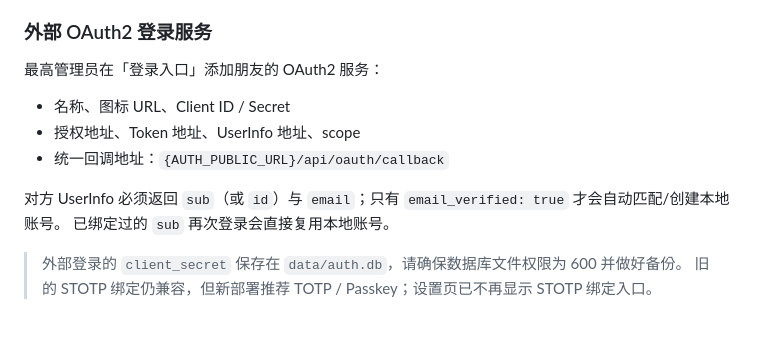
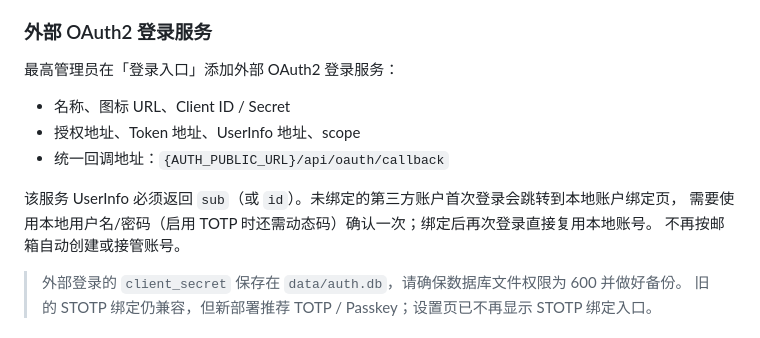
Before and after one commit to Ender-Drate/STOTP, a Markdown page: auth-center/README.md, the part around one of its changes. Rendered like a GitHub page.

```diff
--- a/auth-center/README.md
+++ b/auth-center/README.md
@@ -107,14 +107,15 @@ location / {
 
 ### 外部 OAuth2 登录服务
 
-最高管理员在「登录入口」添加朋友的 OAuth2 服务：
+最高管理员在「登录入口」添加外部 OAuth2 登录服务：
 
 - 名称、图标 URL、Client ID / Secret
 - 授权地址、Token 地址、UserInfo 地址、scope
 - 统一回调地址：`{AUTH_PUBLIC_URL}/api/oauth/callback`
 
-对方 UserInfo 必须返回 `sub`（或 `id`）与 `email`；只有 `email_verified: true` 才会自动匹配/创建本地账号。
-已绑定过的 `sub` 再次登录会直接复用本地账号。
+该服务 UserInfo 必须返回 `sub`（或 `id`）。未绑定的第三方账户首次登录会跳转到本地账户绑定页，
+需要使用本地用户名/密码（启用 TOTP 时还需动态码）确认一次；绑定后再次登录直接复用本地账号。
+不再按邮箱自动创建或接管账号。
 
 > 外部登录的 `client_secret` 保存在 `data/auth.db`，请确保数据库文件权限为 600 并做好备份。
 > 旧的 STOTP 绑定仍兼容，但新部署推荐 TOTP / Passkey；设置页已不再显示 STOTP 绑定入口。
```
Also changed, not shown: other parts of auth-center/README.md (+4 -0 lines), auth-center/docs/screenshots/docs-v2.png, auth-center/docs/screenshots/link-account.png (added), auth-center/docs/screenshots/login-methods.png, auth-center/docs/screenshots/logins.png, 14 other files.
